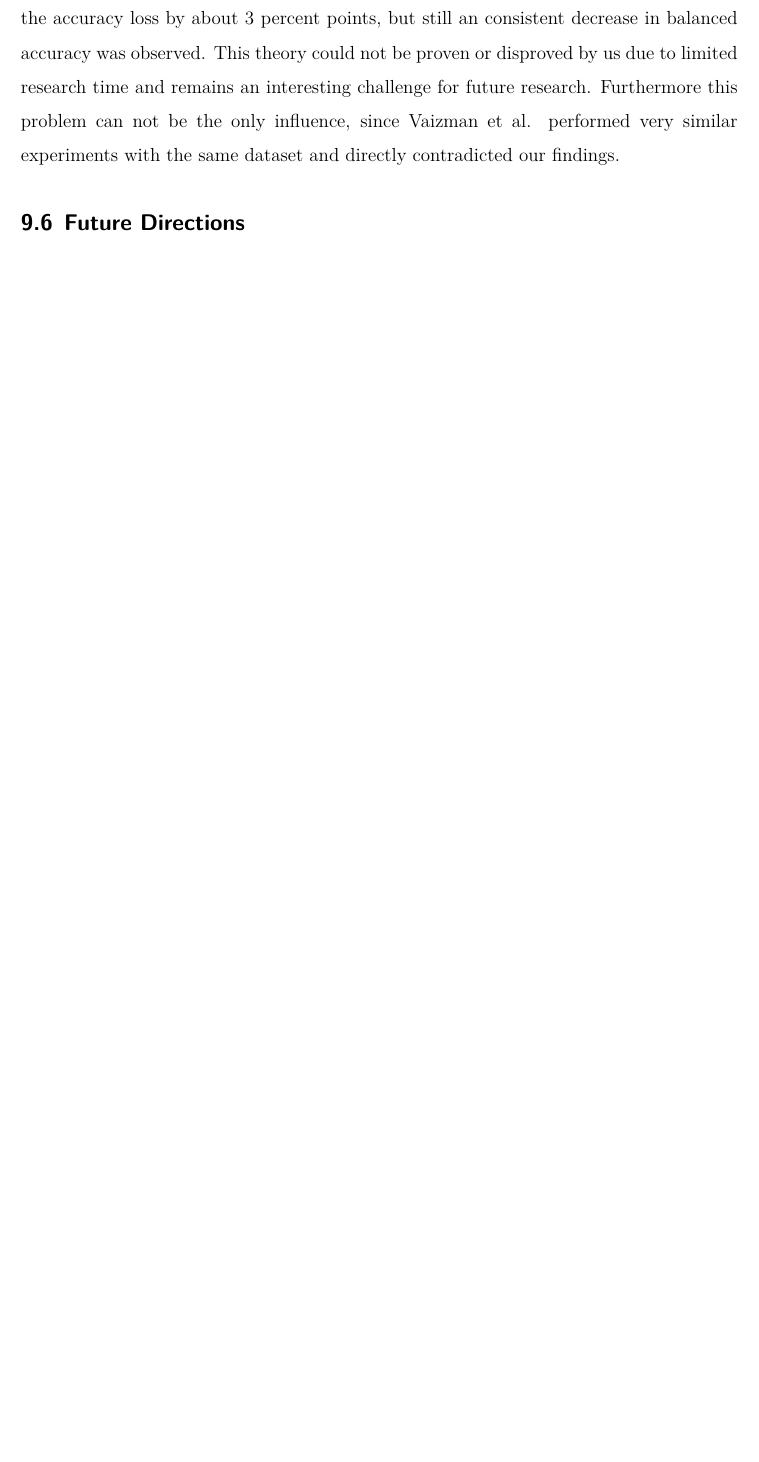
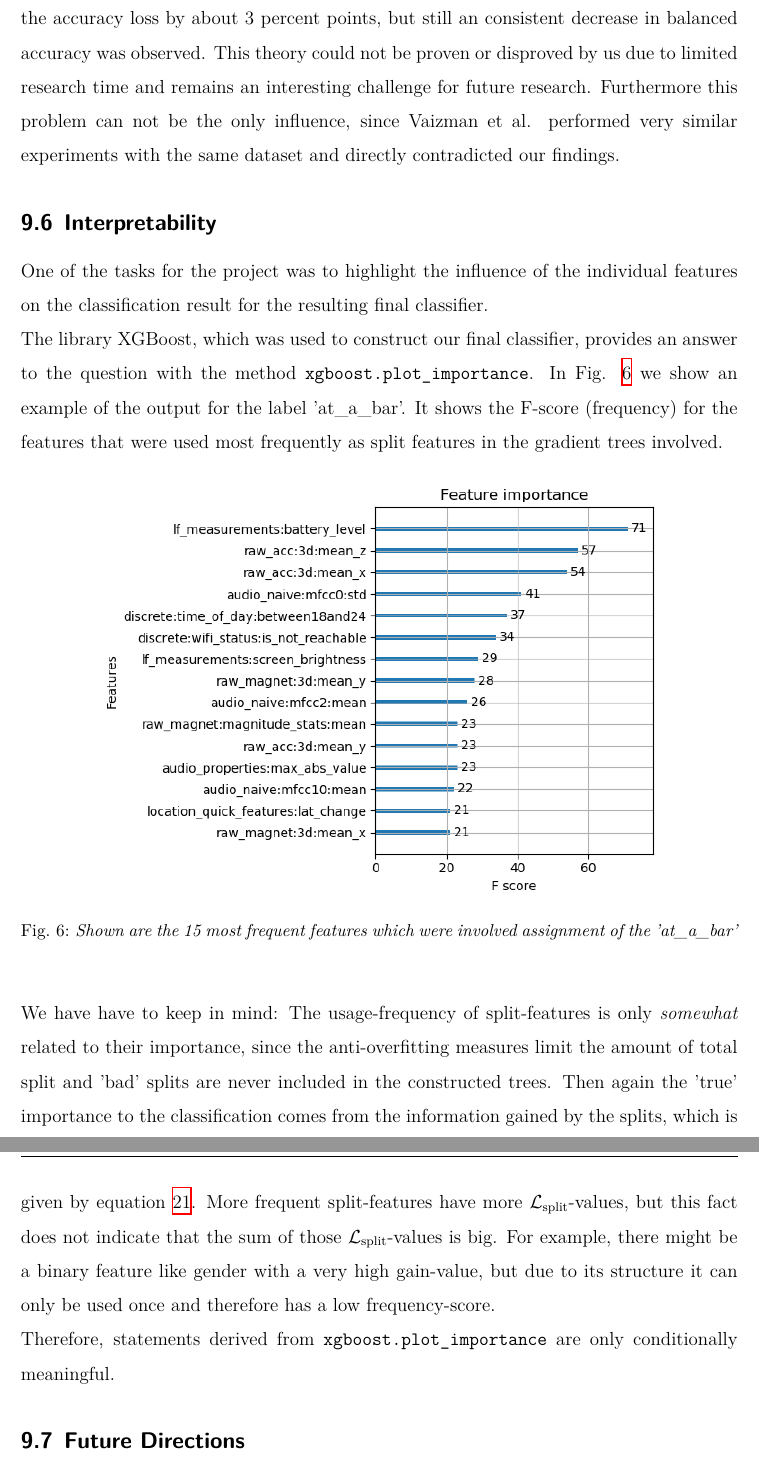
Before and after one commit to rickest-rick/mu_practical_work, a LaTeX document (docs/report/report.tex, which reads docs/report/evaluation_daniel.tex): part of page 34 of 39 before the commit and two parts of pages 34 and 35 of 40 after it, the two joined at a grey line, cut so that both start at the same text, the shorter picture padded with empty space. Compiled offline with XeLaTeX; an older LaTeX class or package is replaced by its successor.

Commit message:
feature importance

```diff
--- a/docs/report/evaluation_daniel.tex
+++ b/docs/report/evaluation_daniel.tex
@@ -53,6 +53,28 @@
 	The second possible source of the accuracy loss is an issue with the dataset itself. The reason is the highly unbalanced representations of true and false example for many labels as already discussed in the dataset introduction. One example is the elevator label with just 200 positive, but 70996 negative labels. The quotient of negative to positive value counts is almost 355. While this is the worst case example there many labels with a instance weighting above 50. Thus drastically increases the influence of the training process of these underrepresented positive and also some negative labels. If the few labels do not, and most likely will not, provide a sufficient representation of the labels a representative model can not be trained which can not provide a good classification for those labels. In addition the model is trained to an increasing false positive or false negative rate, because the tolerance towards those representatives is pushed.
 	To prevent this over boosting we tested regulating the used weights of the instance weighting by reducing the growth rate. This was done by applying the square root function. In fact the regularization did reduce the accuracy loss by about 3 percent points, but still an consistent decrease in balanced accuracy was observed. This theory could not be proven or disproved by us due to limited research time and remains an interesting challenge for future research. Furthermore this problem can not be the only influence, since Vaizman et al. performed very similar experiments with the same dataset and directly contradicted our findings.
 
+
+\begin{subsection}{Interpretability}
+
+	One of the tasks for the project was to highlight the influence of the individual features on the classification result for the resulting final classifier.
+
+	The library XGBoost, which was used to construct our final classifier, provides an answer to the question with the method \texttt{xgboost.plot\_importance}. In Fig. \ref{abb:feature_importance} we show an example of the output for the label 'at\_a\_bar'. It shows the F-score (frequency) for the features that were used most frequently as split features in the gradient trees involved.
+
+
+	\begin{figure}[H]
+		\begin{center}
+			\includegraphics[width=.8\textwidth]{images/feature_importance.png}
+			\caption{Shown are the 15 most frequent features which were involved assignment of the 'at\_a\_bar'}
+			\label{abb:feature_importance}
+		\end{center}
+	\end{figure}
+
+    We have have to keep in mind: The usage-frequency of split-features is only \textit{somewhat} related to their importance, since the anti-overfitting measures limit the amount of total split and 'bad' splits are never included in the constructed trees. Then again the 'true' importance to the classification comes from the information gained by the splits, which is given by equation \ref{eq:LRsplit}. More frequent split-features have more $\LL_\text{split}$-values, but this fact does not indicate that the sum of those $\LL_\text{split}$-values is big. For example, there might be a binary feature like gender with a very high gain-value, but due to its structure it can only be used once and therefore has a low frequency-score.
+
+    Therefore, statements derived from \texttt{xgboost.plot\_importance} are only conditionally meaningful.
+
+\end{subsection}
+
 	\begin{subsection}{Future Directions}
 		One promising direction of future work could focus on establishing a greater and more effictive ensemble classification architecture. Due to rather restrictive limits in computational power, we could not test architectures with more than a few classifiers, but we assume that adding a greater amount of different and diverse classifiers could improve the results of an ensemble classification. In order to utilize provided computational power as much as possible, we would focus on GPU-supporting algorithms only. \par
 		Another interesting aspect of our current stacking architecture is the way data is split in the cross validation for the first-level classifier. Currently, a stratified split is used, although we train to optimize on grouped splits. Changing the cross validation to grouped splits could improve the overall classification results. \par
```
Also changed, not shown: docs/report/images/feature_importance.png (added).
